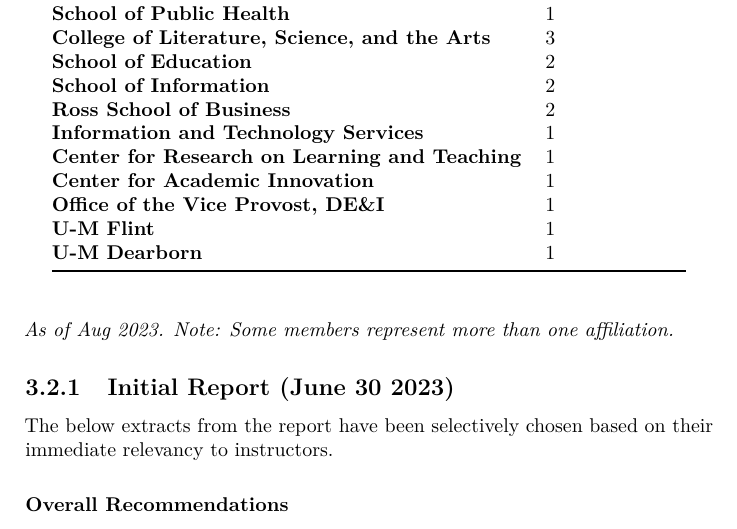
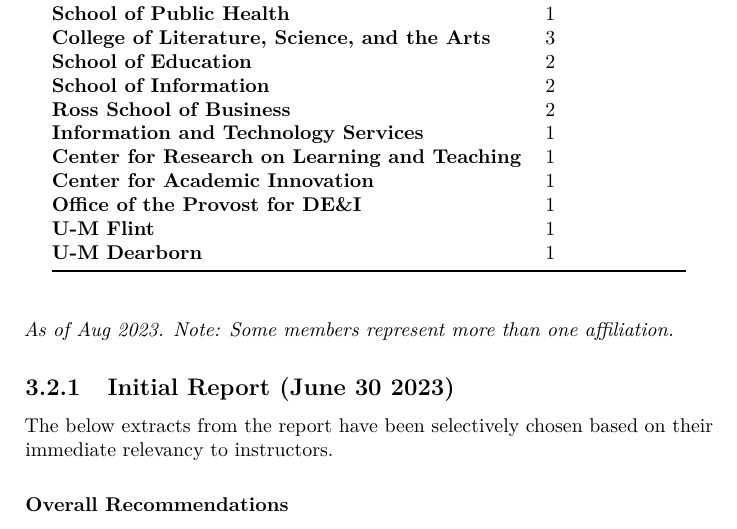
Before and after one commit to fmchedid/RFacultyAI, a LaTeX thesis (docs/_main.tex): part of page 12 of 27, cut so that both start at the same text. Compiled offline with pdfLaTeX.

Commit message:
Corrections

```diff
--- a/docs/_main.tex
+++ b/docs/_main.tex
@@ -173,7 +173,7 @@
 \textbf{Information and Technology Services} & 1 \\
 \textbf{Center for Research on Learning and Teaching} & 1 \\
 \textbf{Center for Academic Innovation} & 1 \\
-\textbf{Office of the Vice Provost, DE\&I} & 1 \\
+\textbf{Office of the Provost for DE\&I} & 1 \\
 \textbf{U-M Flint} & 1 \\
 \textbf{U-M Dearborn} & 1 \\
 \end{longtable}
```
Also changed, not shown: 3 other files.
